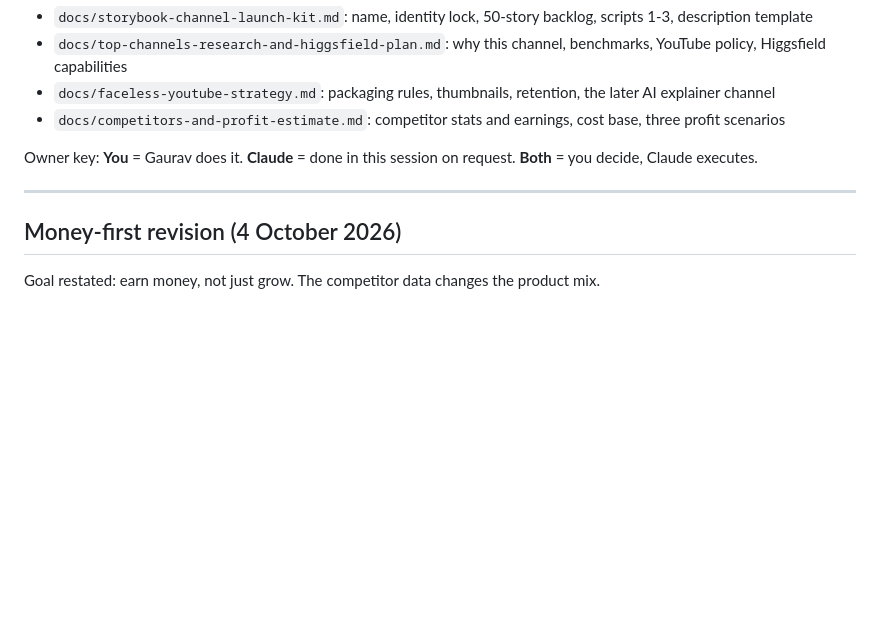
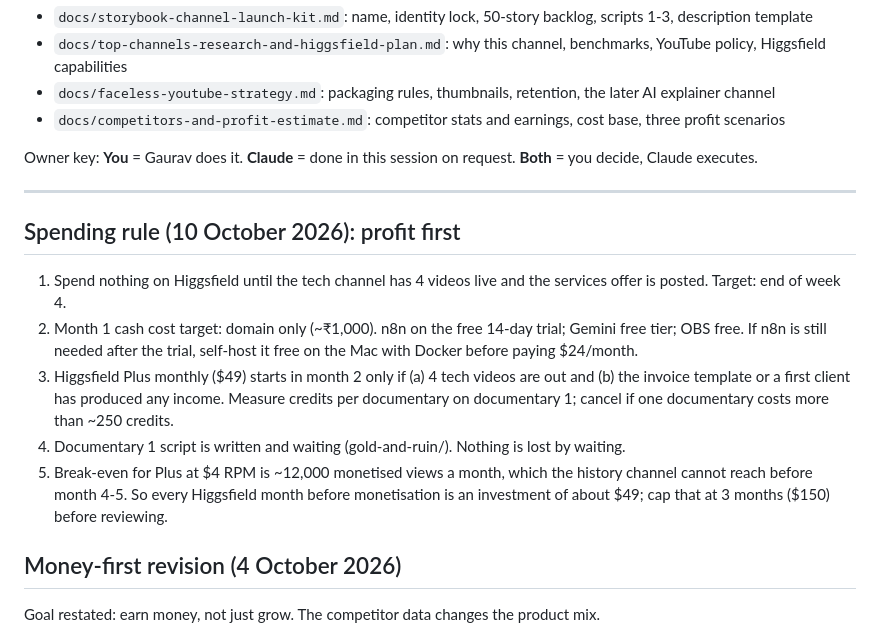
Before and after one commit to edugauravkumar-afk/GauravAI, a Markdown page: PLAN.md, the part around the change. Drawn GitHub-style; blank space fills up the shorter version.

Commit message:
Add profit-first spending rule to the plan
Co-Authored-By: Claude Fable 5.1 <noreply@anthropic.com>
Claude-Session: https://claude.ai/code/session_016RZxmchxQcwP75DfTta8WH

```diff
--- a/PLAN.md
+++ b/PLAN.md
@@ -36,6 +36,14 @@ One page to run the project from. Detailed material lives in `docs/`:
 Owner key: **You** = Gaurav does it. **Claude** = done in this session on request. **Both** = you decide, Claude executes.
 
 ---
+
+## Spending rule (10 October 2026): profit first
+
+1. Spend nothing on Higgsfield until the tech channel has 4 videos live and the services offer is posted. Target: end of week 4.
+2. Month 1 cash cost target: domain only (~₹1,000). n8n on the free 14-day trial; Gemini free tier; OBS free. If n8n is still needed after the trial, self-host it free on the Mac with Docker before paying $24/month.
+3. Higgsfield Plus monthly ($49) starts in month 2 only if (a) 4 tech videos are out and (b) the invoice template or a first client has produced any income. Measure credits per documentary on documentary 1; cancel if one documentary costs more than ~250 credits.
+4. Documentary 1 script is written and waiting (gold-and-ruin/). Nothing is lost by waiting.
+5. Break-even for Plus at $4 RPM is ~12,000 monetised views a month, which the history channel cannot reach before month 4-5. So every Higgsfield month before monetisation is an investment of about $49; cap that at 3 months ($150) before reviewing.
 
 ## Money-first revision (4 October 2026)
 
```
